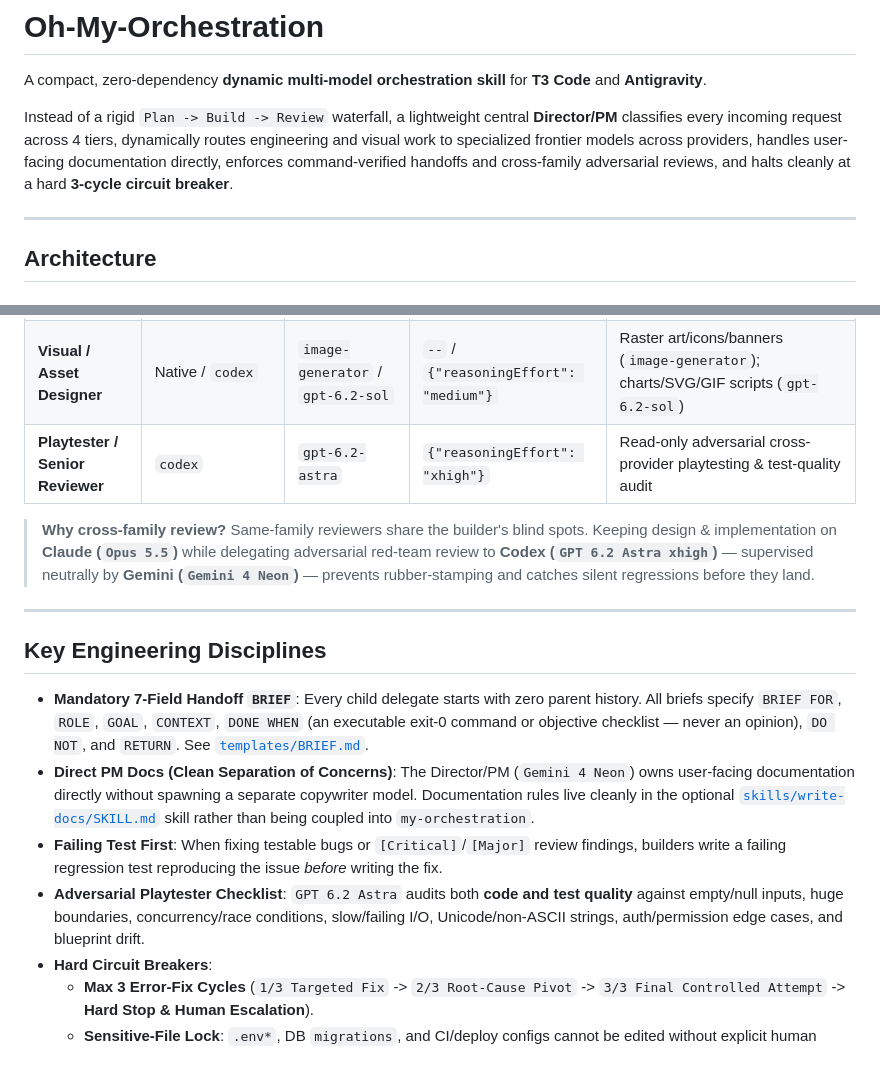
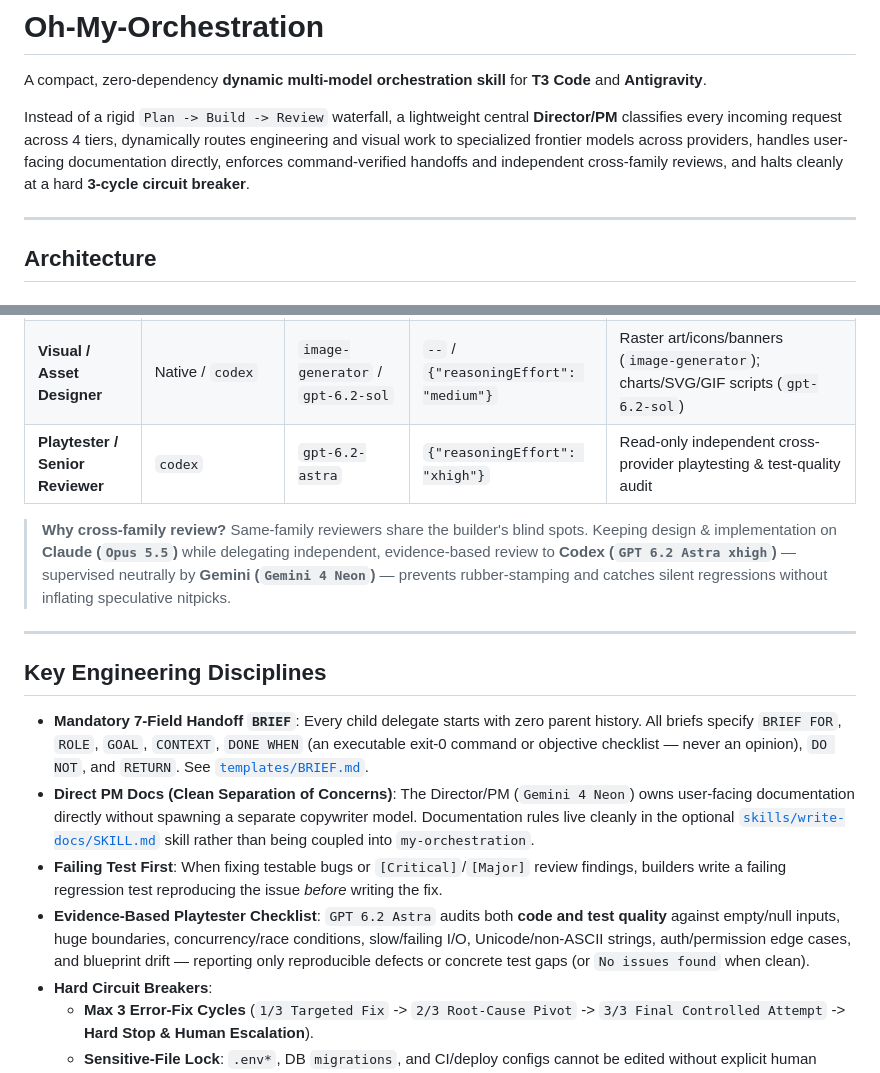
Before and after one commit to Leehyunbin0131/Oh-My-Orchestration, a Markdown page: README.md, 2 parts joined by grey strips. Drawn GitHub-style.

Commit message:
refactor(review): replace adversarial/red-team wording with independent evidence-based review

```diff
--- a/README.md
+++ b/README.md
@@ -2,7 +2,7 @@
 
 A compact, zero-dependency **dynamic multi-model orchestration skill** for **T3 Code** and **Antigravity**.
 
-Instead of a rigid `Plan -> Build -> Review` waterfall, a lightweight central **Director/PM** classifies every incoming request across 4 tiers, dynamically routes engineering and visual work to specialized frontier models across providers, handles user-facing documentation directly, enforces command-verified handoffs and cross-family adversarial reviews, and halts cleanly at a hard **3-cycle circuit breaker**.
+Instead of a rigid `Plan -> Build -> Review` waterfall, a lightweight central **Director/PM** classifies every incoming request across 4 tiers, dynamically routes engineering and visual work to specialized frontier models across providers, handles user-facing documentation directly, enforces command-verified handoffs and independent cross-family reviews, and halts cleanly at a hard **3-cycle circuit breaker**.
 
 ---
 
@@ -26,9 +26,9 @@ Instead of a rigid `Plan -> Build -> Review` waterfall, a lightweight central **
 | **Architect / Scout** | `claudeAgent` | `claude-opus-5-5` | `{"effort": "xhigh"}` | Read-only scouting, architecture blueprints, mid-flight design pivots |
 | **Code Worker / Builder** | `claudeAgent` | `claude-opus-5-5` | `{"effort": "medium"}` | Tier 2 edits, Tier 3 parallel/worktree slices, failing-test-first fixes |
 | **Visual / Asset Designer** | Native / `codex` | `image-generator` / `gpt-6.2-sol` | `--` / `{"reasoningEffort": "medium"}` | Raster art/icons/banners (`image-generator`); charts/SVG/GIF scripts (`gpt-6.2-sol`) |
-| **Playtester / Senior Reviewer** | `codex` | `gpt-6.2-astra` | `{"reasoningEffort": "xhigh"}` | Read-only adversarial cross-provider playtesting & test-quality audit |
+| **Playtester / Senior Reviewer** | `codex` | `gpt-6.2-astra` | `{"reasoningEffort": "xhigh"}` | Read-only independent cross-provider playtesting & test-quality audit |
 
-> **Why cross-family review?** Same-family reviewers share the builder's blind spots. Keeping design & implementation on **Claude (`Opus 5.5`)** while delegating adversarial red-team review to **Codex (`GPT 6.2 Astra xhigh`)** — supervised neutrally by **Gemini (`Gemini 4 Neon`)** — prevents rubber-stamping and catches silent regressions before they land.
+> **Why cross-family review?** Same-family reviewers share the builder's blind spots. Keeping design & implementation on **Claude (`Opus 5.5`)** while delegating independent, evidence-based review to **Codex (`GPT 6.2 Astra xhigh`)** — supervised neutrally by **Gemini (`Gemini 4 Neon`)** — prevents rubber-stamping and catches silent regressions without inflating speculative nitpicks.
 
 ---
 
@@ -37,7 +37,7 @@ Instead of a rigid `Plan -> Build -> Review` waterfall, a lightweight central **
 - **Mandatory 7-Field Handoff `BRIEF`**: Every child delegate starts with zero parent history. All briefs specify `BRIEF FOR`, `ROLE`, `GOAL`, `CONTEXT`, `DONE WHEN` (an executable exit-0 command or objective checklist — never an opinion), `DO NOT`, and `RETURN`. See [`templates/BRIEF.md`](./templates/BRIEF.md).
 - **Direct PM Docs (Clean Separation of Concerns)**: The Director/PM (`Gemini 4 Neon`) owns user-facing documentation directly without spawning a separate copywriter model. Documentation rules live cleanly in the optional [`skills/write-docs/SKILL.md`](./skills/write-docs/SKILL.md) skill rather than being coupled into `my-orchestration`.
 - **Failing Test First**: When fixing testable bugs or `[Critical]`/`[Major]` review findings, builders write a failing regression test reproducing the issue *before* writing the fix.
-- **Adversarial Playtester Checklist**: `GPT 6.2 Astra` audits both **code and test quality** against empty/null inputs, huge boundaries, concurrency/race conditions, slow/failing I/O, Unicode/non-ASCII strings, auth/permission edge cases, and blueprint drift.
+- **Evidence-Based Playtester Checklist**: `GPT 6.2 Astra` audits both **code and test quality** against empty/null inputs, huge boundaries, concurrency/race conditions, slow/failing I/O, Unicode/non-ASCII strings, auth/permission edge cases, and blueprint drift — reporting only reproducible defects or concrete test gaps (or `No issues found` when clean).
 - **Hard Circuit Breakers**:
   - **Max 3 Error-Fix Cycles** (`1/3 Targeted Fix` -> `2/3 Root-Cause Pivot` -> `3/3 Final Controlled Attempt` -> **Hard Stop & Human Escalation**).
   - **Sensitive-File Lock**: `.env*`, DB `migrations`, and CI/deploy configs cannot be edited without explicit human approval.
```
Also changed, not shown: skills/my-orchestration/SKILL.md (+3 -3 lines), templates/BRIEF.md (+2 -2 lines), assets/dynamic-routing.png.
